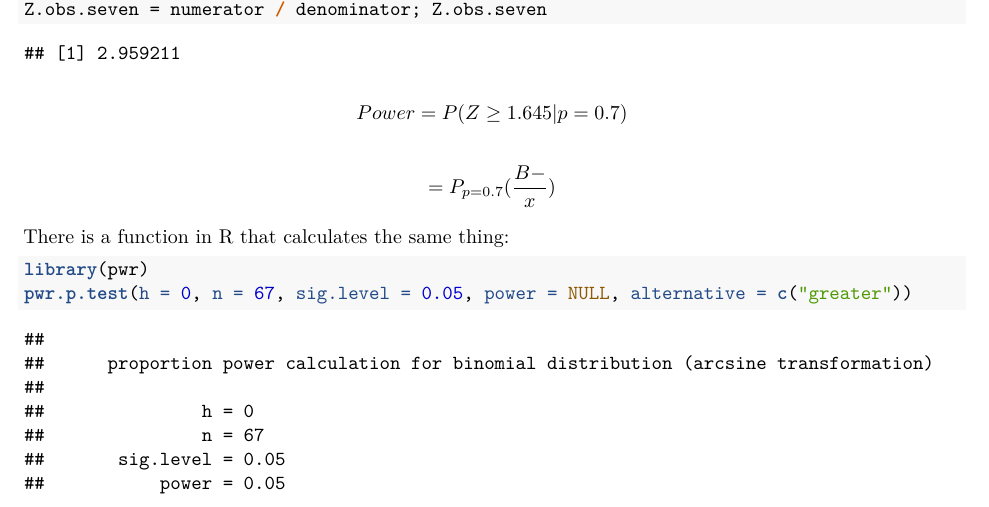
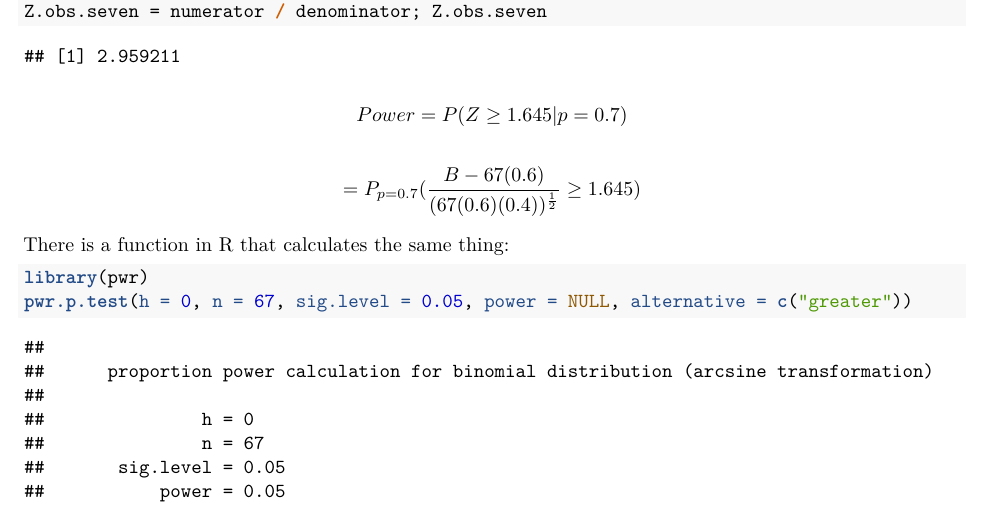
Before and after one commit to bliutwo/stats205, an R Markdown document (hw3/homework_3.Rmd): part of page 4 of 5, cut so that both start at the same text. The pictures show the output file hw3/homework_3.pdf that the author committed with the source.

Commit message:
31/05/2019 15:45:13

```diff
--- a/hw3/homework_3.Rmd
+++ b/hw3/homework_3.Rmd
@@ -131,7 +131,7 @@ Z.obs.seven = numerator / denominator; Z.obs.seven
 \]
 
 \[
-    = P_{p = 0.7}(\frac{B - }{x})
+    = P_{p = 0.7}(\frac{B - 67(0.6)}{(67(0.6)(0.4))^{\frac{1}{2}}} \geq 1.645)
 \]
 
 There is a function in R that calculates the same thing:
```
Also changed, not shown: hw3/homework_3.pdf.
